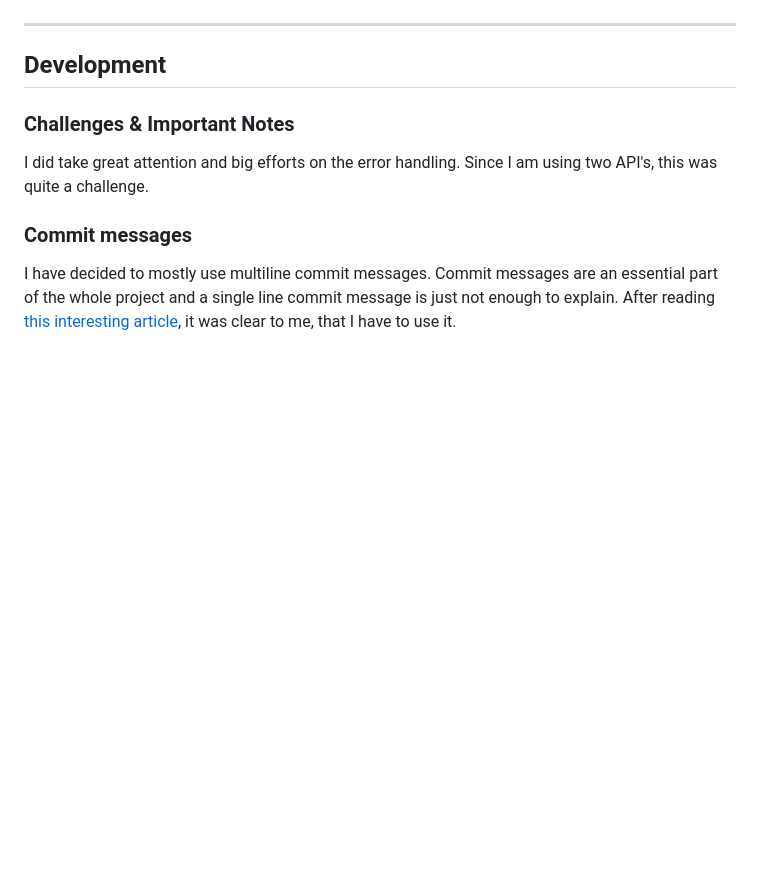
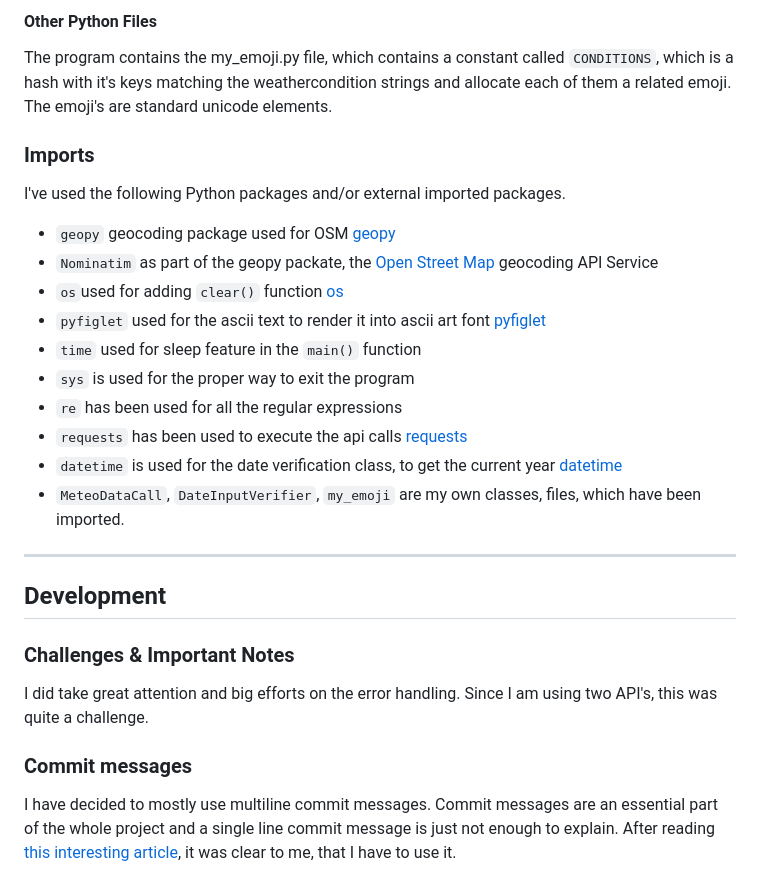
Before and after one commit to rpf13/sunshine, a Markdown page: README.md, the part around the change printed below. GitHub-like rendering; blank space fills up the shorter version.

```diff
--- a/README.md
+++ b/README.md
@@ -348,3 +380,21 @@ class DateInputVerifier:
+#### Other Python Files
+
+The program contains the my_emoji.py file, which contains a constant called `CONDITIONS`, which is a hash with it's keys matching the weathercondition strings and allocate each of them a related emoji. The emoji's are standard unicode elements.
+
+### Imports
+
+I've used the following Python packages and/or external imported packages.
+
+- `geopy` geocoding package used for OSM [geopy](https://pypi.org/project/geopy/)
+- `Nominatim` as part of the geopy packate, the [Open Street Map](https://nominatim.org) geocoding API Service
+- `os`used for adding `clear()` function [os](https://pypi.org/project/os0/)
+- `pyfiglet` used for the ascii text to render it into ascii art font [pyfiglet](https://github.com/pwaller/pyfiglet)
+- `time` used for sleep feature in the `main()` function
+- `sys` is used for the proper way to exit the program
+- `re` has been used for all the regular expressions
+- `requests` has been used to execute the api calls [requests](https://pypi.org/project/requests/)
+- `datetime` is used for the date verification class, to get the current year [datetime](https://pypi.org/project/datetime2/)
+- `MeteoDataCall`, `DateInputVerifier`, `my_emoji` are my own classes, files, which have been imported.
 
 
 
```
Also changed, not shown: other parts of README.md (+33 -1 lines).
